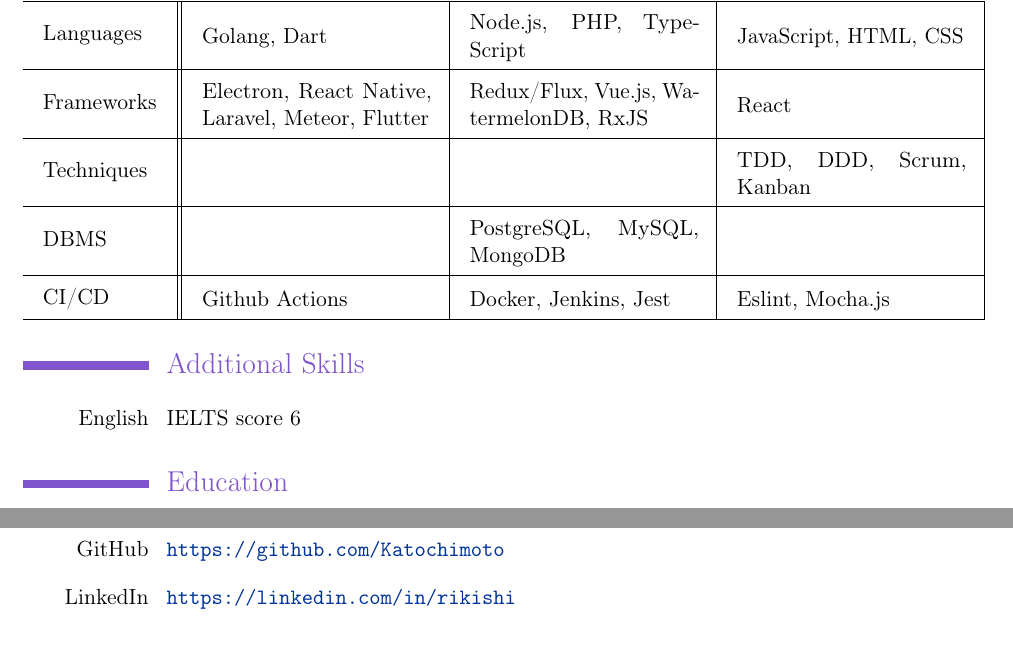
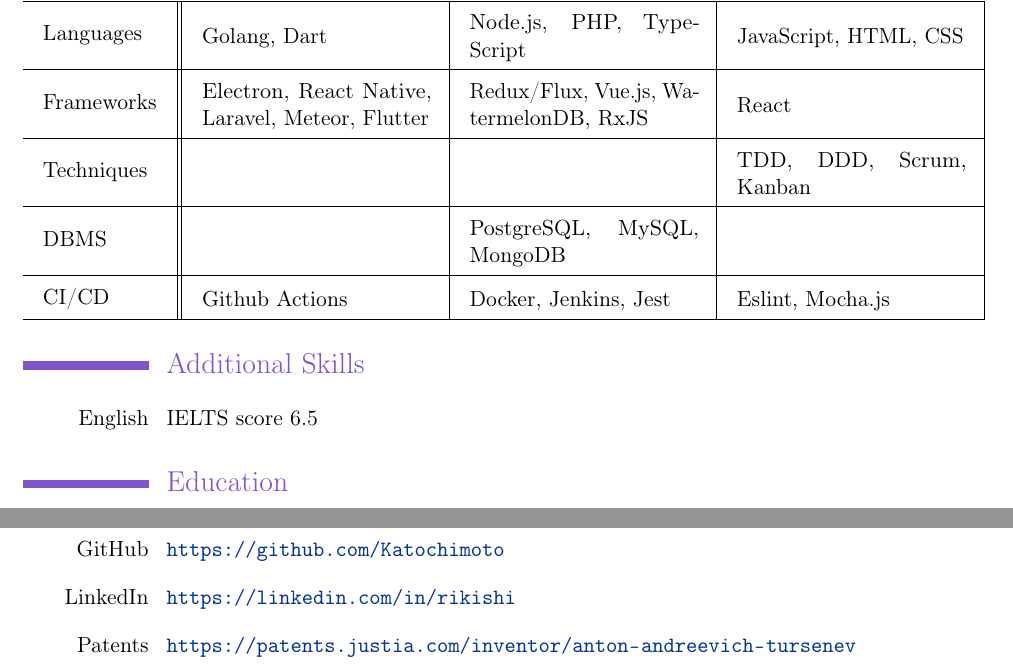
Before and after one commit to Katochimoto/cv, a LaTeX CV (cv.tex): two parts of pages 1 and 4 of 4, joined at a grey line, cut so that both start at the same text. Compiled offline with pdfLaTeX.

Commit message:
Add patents

```diff
--- a/cv.tex
+++ b/cv.tex
@@ -61,7 +61,7 @@
 
 \section{Additional Skills}
   \cvline
-    {English}{IELTS score 6}
+    {English}{IELTS score 6.5}
 
 \section{Education}
   \subsection{University}
@@ -201,5 +201,6 @@
     % \cvline{Site}{\url{https://rikishi.info}}
     \cvline{GitHub}{\url{https://github.com/Katochimoto}}
     \cvline{LinkedIn}{\url{https://linkedin.com/in/rikishi}}
+    \cvline{Patents}{\url{https://patents.justia.com/inventor/anton-andreevich-tursenev}}
 
 \end{document}
```
Also changed, not shown: cv_full.tex (+1 -0 lines), cv.pdf, cv_full.pdf.
